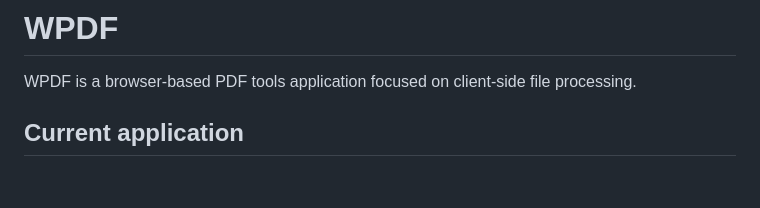
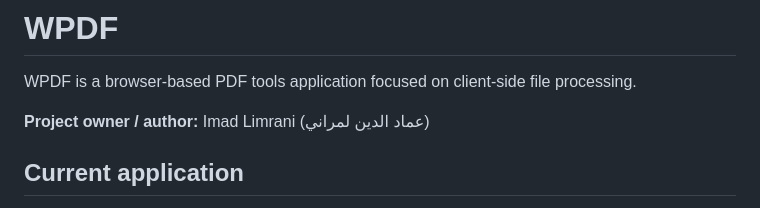
Before and after one commit to gpldroid/wpdf, a Markdown page: README.md, the part around the change. GitHub-like rendering; blank space fills up the shorter version.

Commit message:
Correct author translation to Imad Limrani

```diff
--- a/README.md
+++ b/README.md
@@ -1,6 +1,8 @@
 # WPDF
 
 WPDF is a browser-based PDF tools application focused on client-side file processing.
+
+**Project owner / author:** Imad Limrani (عماد الدين لمراني)
 
 ## Current application
 
```
